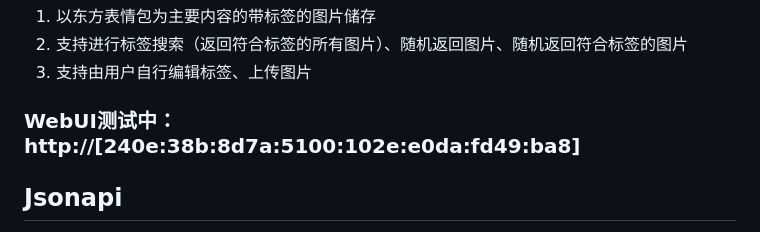
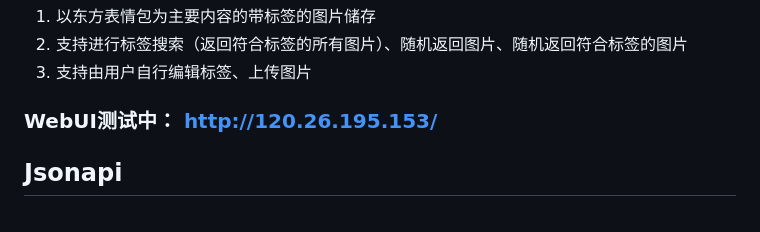
Before and after one commit to tsukishima1321/Touhou-Emoticon-Database, a Markdown page: README.md, the part around the change. Rendered like a GitHub page.

Commit message:
publish ip

```diff
--- a/README.md
+++ b/README.md
@@ -6,7 +6,7 @@
 2. 支持进行标签搜索（返回符合标签的所有图片）、随机返回图片、随机返回符合标签的图片
 3. 支持由用户自行编辑标签、上传图片
 
-### WebUI测试中： http://[240e:38b:8d7a:5100:102e:e0da:fd49:ba8]
+### WebUI测试中： http://120.26.195.153/
 
 ## Jsonapi
 提交POST请求到/api/来使用Jsonapi
```
